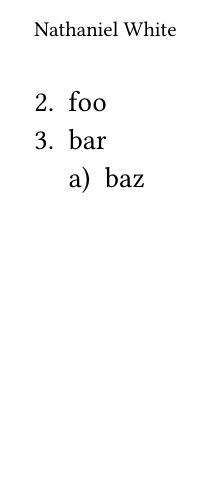
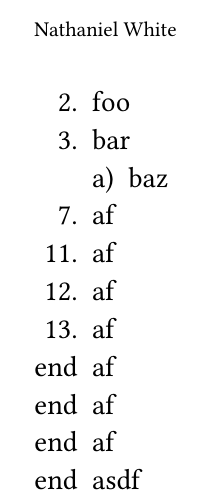
Before and after one commit to natewhite345/achem, a Typst document (hw1/CHEM2321 HMWK1 Nathaniel White.typ, which reads template.typ): part of the page, cut so that both start at the same text, the shorter picture padded with empty space. The pictures show the PDF file hw1/CHEM2321 HMWK1 Nathaniel White.pdf that the author committed with the source.

Commit message:
include default for end

```diff
--- a/hw1/CHEM2321 HMWK1 Nathaniel White.typ
+++ b/hw1/CHEM2321 HMWK1 Nathaniel White.typ
@@ -4,3 +4,11 @@
 + foo
 + bar
     + baz
++ af
++ af
++ af
++ af
++ af
++ af
++ af
++ asdf
--- a/template.typ
+++ b/template.typ
@@ -5,7 +5,8 @@
   ])
   set enum(numbering: (..args) => {
     if args.pos().len() == 1 {
-        return questions.map(v => str(v)+".").at(args.pos().at(0))
+        return questions.map(v => str(v)+".")
+          .at(args.pos().at(0), default: "end")
     }
     return numbering("a",args.pos().at(1))+")"
   }, full: true)
```
Also changed, not shown: hw1/CHEM2321 HMWK1 Nathaniel White.pdf, template.pdf.
